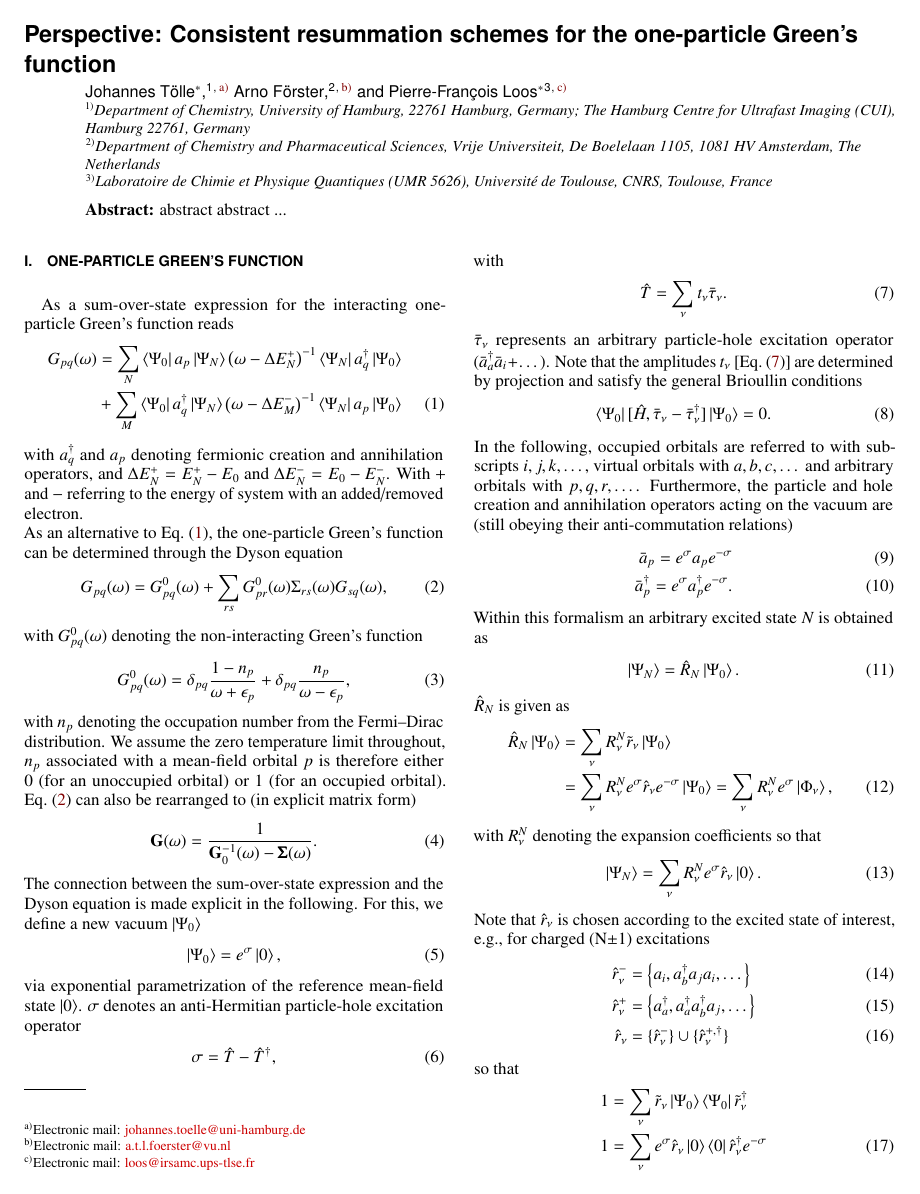
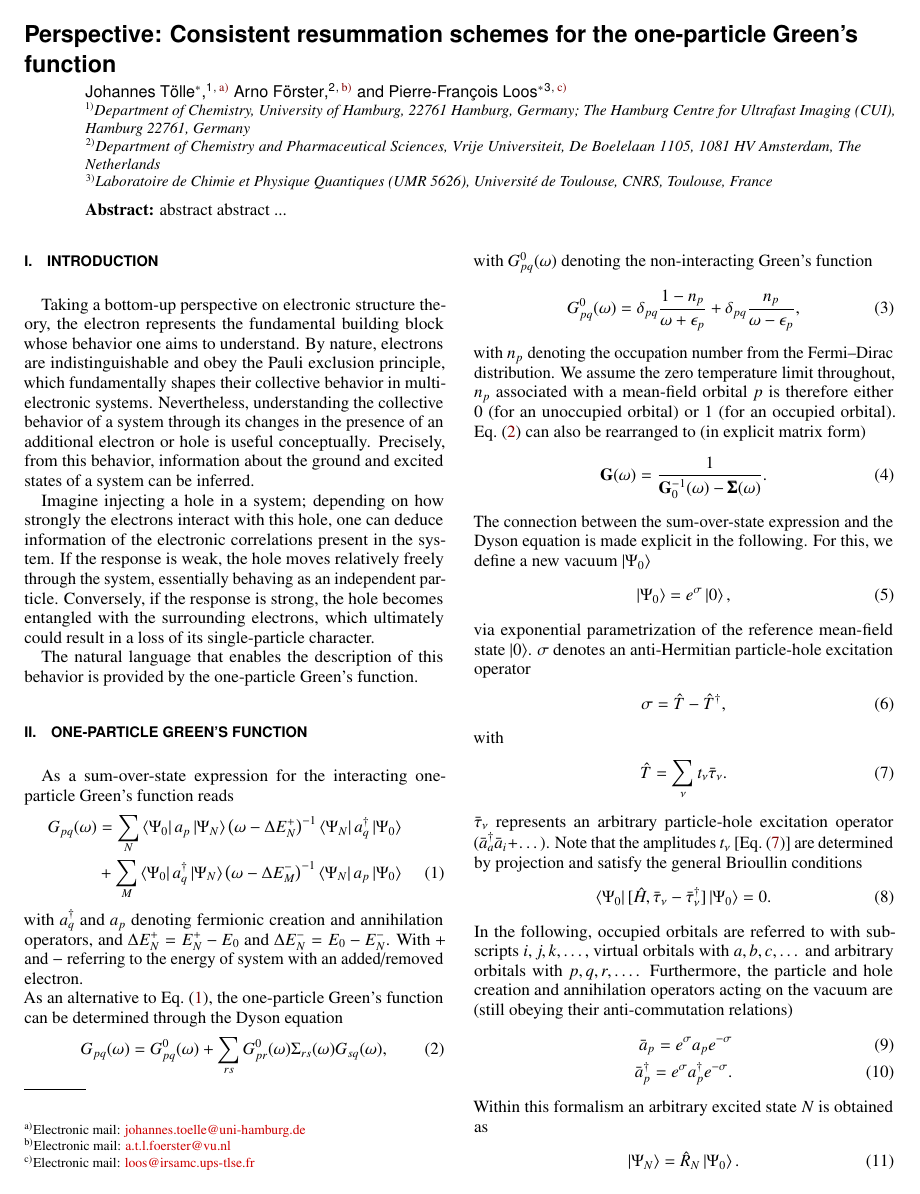
Before and after one commit to buralin/Perspective_G_Resummation, a LaTeX paper (manuscript/manuscript.tex): page 1 of 3. Compiled offline with pdfLaTeX; a LaTeX package or settings file that is missing is left out.

Commit message:
started with the introduction

```diff
--- a/manuscript/manuscript.tex
+++ b/manuscript/manuscript.tex
@@ -266,6 +266,20 @@
 
 \maketitle
 
+\section{Introduction}
+
+Taking a bottom-up perspective on electronic structure theory, the electron represents the fundamental building block whose behavior one aims to understand.
+By nature, electrons are indistinguishable and obey the Pauli exclusion principle, which fundamentally shapes their collective behavior in multi-electronic systems.
+Nevertheless, understanding the collective behavior of a system through its changes in the presence of an additional electron or hole is useful conceptually.
+Precisely, from this behavior, information about the ground and excited states of a system can be inferred.
+
+Imagine injecting a hole in a system; depending on how strongly the electrons interact with this hole, one can deduce information of the electronic correlations present in the system.
+If the response is weak, the hole moves relatively freely through the system, essentially behaving as an independent particle.
+Conversely, if the response is strong, the hole becomes entangled with the surrounding electrons, which ultimately could result in a loss of its single-particle character.
+
+The natural language that enables the description of this behavior is provided by the one-particle Green's function.
+
+
 
 \section{One-particle Green's function}
 \label{sec:OnepartGreen}
```
Also changed, not shown: manuscript/manuscript.pdf, 5 other files.
